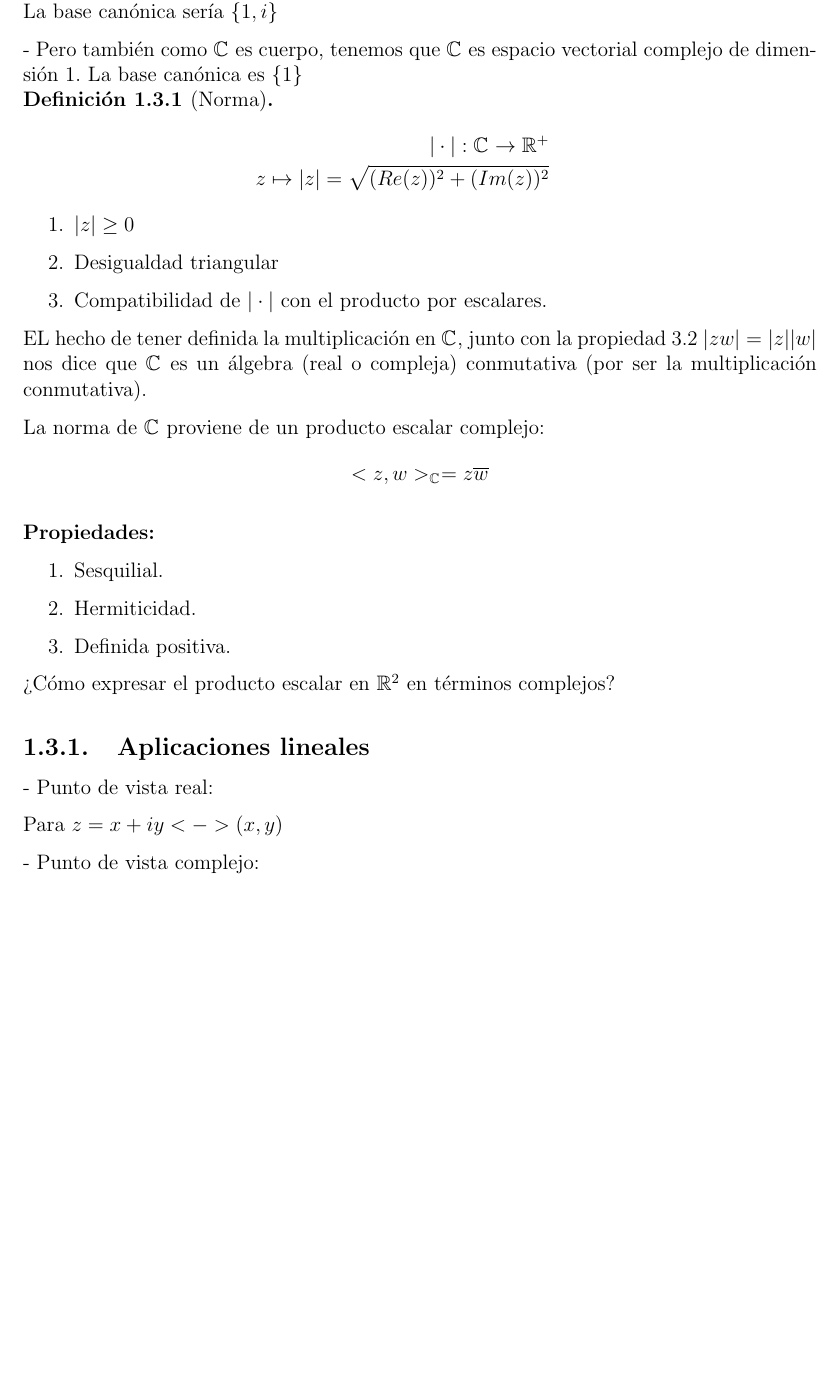
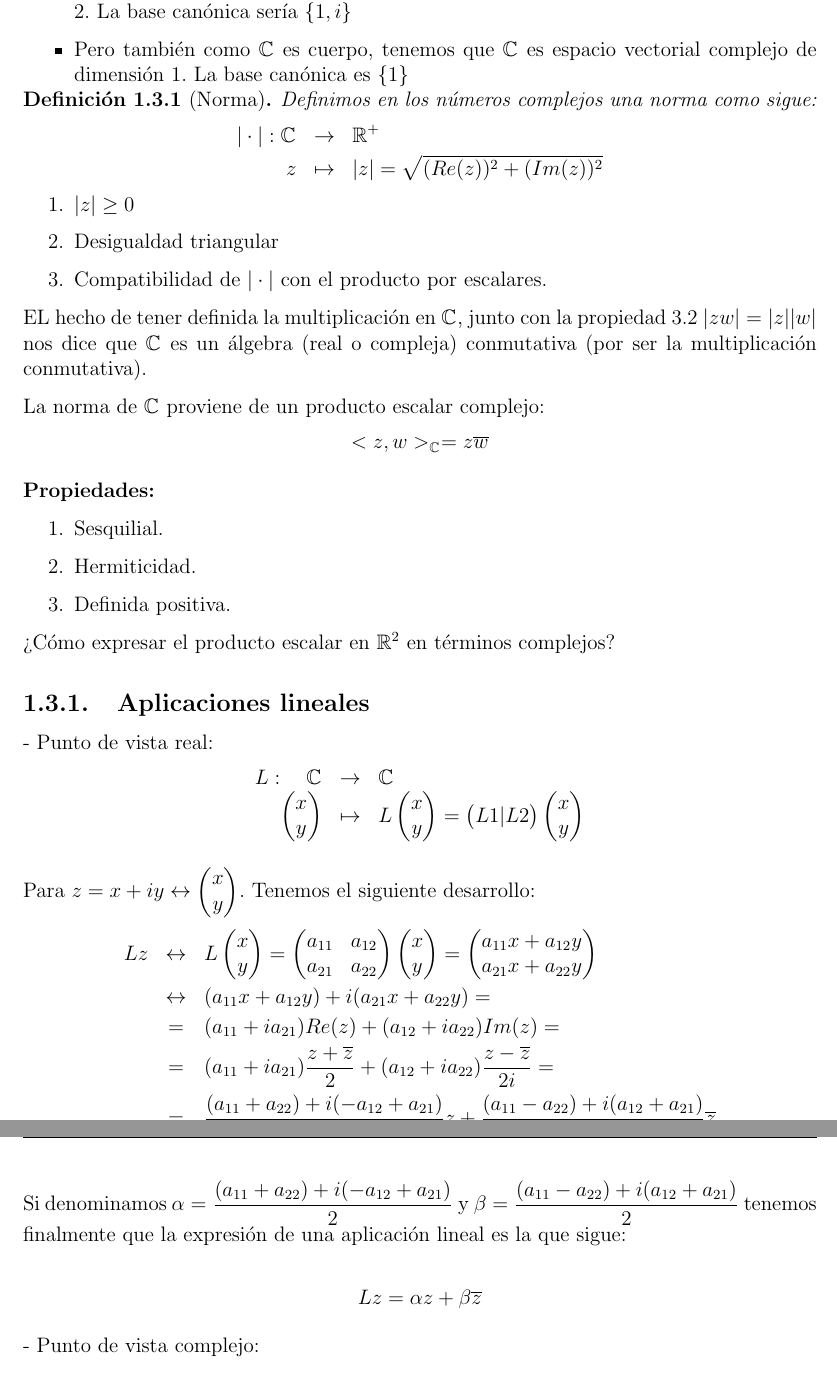
Before and after one commit to Matematicas-Ingenieria-Informatica-UMA/Variable-Compleja, a LaTeX document (main.tex, which reads pages/cuerpo.tex): part of page 7 of 8 before the commit and two parts of pages 7 and 8 of 9 after it, the two joined at a grey line, cut so that both start at the same text, the shorter picture padded with empty space. Compiled offline with pdfLaTeX.

Commit message:
Mas cositas

```diff
--- a/pages/cuerpo.tex
+++ b/pages/cuerpo.tex
@@ -202,12 +193,15 @@ Geometricamente, \(z\) y \(\overline{z}\) son simétricas con respecto al eje re
-La base canónica sería \(\{1,i\}\)
-
-- Pero también como \(\mathbb{C}^{}\) es cuerpo, tenemos que \(\mathbb{C}^{}\) es espacio vectorial complejo de dimensión 1.
-La base canónica es \(\{1\}\)
+\begin{itemize}
+  \item Al estar \(\mathbb{C}\) identificado con \(\mathbb{R}^{2}\) tenemos que \(\mathbb{C}^{}\) es espacio vectorial real de dimensión 2.
+  La base canónica sería \(\{1,i\}\)
+  \item Pero también como \(\mathbb{C}^{}\) es cuerpo, tenemos que \(\mathbb{C}^{}\) es espacio vectorial complejo de dimensión 1.
+  La base canónica es \(\{1\}\)
+\end{itemize}
 
 \begin{definicion}[Norma]
+  Definimos en los números complejos una norma como sigue:
   \begin{eqnarray*}
-    |\cdot| : \mathbb{C}^{ } \rightarrow  \mathbb{R}^{+} \\
-    z \mapsto |z|=\sqrt{(Re(z))^2+(Im(z))^2}
+    |\cdot| : \mathbb{C}^{ } & \rightarrow & \mathbb{R}^{+} \\
+                           z & \mapsto & |z|=\sqrt{(Re(z))^2+(Im(z))^2}
   \end{eqnarray*}
 \end{definicion}
 
@@ -239,11 +233,48 @@ La norma de \(\mathbb{C}^{}\) proviene de un producto escalar complejo:
 \subsection{Aplicaciones lineales}
 
 - Punto de vista real:
+\begin{eqnarray*}
+  L : \quad \mathbb{C}^{ } & \rightarrow & \mathbb{C}^{} \\
+ \begin{pmatrix}
+   x \\
+   y
+ \end{pmatrix} & \mapsto & L\begin{pmatrix}
+   x \\
+   y
+ \end{pmatrix} = \begin{pmatrix}
+   L1 | L2
+ \end{pmatrix}\begin{pmatrix}
+   x \\
+   y
+ \end{pmatrix}
+\end{eqnarray*}
 
-%Anotacion 6
+Para \(z = x+iy \leftrightarrow \begin{pmatrix}
+ x \\
+ y
+\end{pmatrix} \). Tenemos el siguiente desarrollo:
+\begin{eqnarray*}
+  Lz & \leftrightarrow & L\begin{pmatrix}
+    x \\
+    y
+  \end{pmatrix} = \begin{pmatrix}
+  a_{11} & a_{12} \\
+  a_{21} & a_{22}
+  \end{pmatrix}\begin{pmatrix}
+    x \\
+    y
+  \end{pmatrix} = \begin{pmatrix}
+  a_{11}x + a_{12}y \\
+  a_{21}x + a_{22}y
+  \end{pmatrix} \\
+   & \leftrightarrow & (a_{11}x + a_{12}y)+i(a_{21}x + a_{22}y) = \\
+   & = & (a_{11}+ia_{21})Re(z) + (a_{12}+ia_{22})Im(z) = \\
+   & = & (a_{11}+ia_{21})\frac{z+\overline{z}}{2} + (a_{12}+ia_{22})\frac{z-\overline{z}}{2i} = \\
+   & = & \dfrac{(a_{11}+a_{22})+i(-a_{12}+a_{21})}{2}z+\dfrac{(a_{11}-a_{22})+i(a_{12}+a_{21})}{2}\overline{z}
+\end{eqnarray*}
+Si denominamos \( \alpha = \dfrac{(a_{11}+a_{22})+i(-a_{12}+a_{21})}{2} \) y \( \beta = \dfrac{(a_{11}-a_{22})+i(a_{12}+a_{21})}{2} \) tenemos finalmente que la expresión de una aplicación lineal es la que sigue:
 
-Para \(z = x+iy <-> (x,y) \) %Pasar (x,y) a formato vector.
-
+\[Lz = \alpha z + \beta \overline{z}\]
 %Anotacion 7.
 
 - Punto de vista complejo:
```
Also changed, not shown: pages/cuerpo.tex (29 more changed lines).
